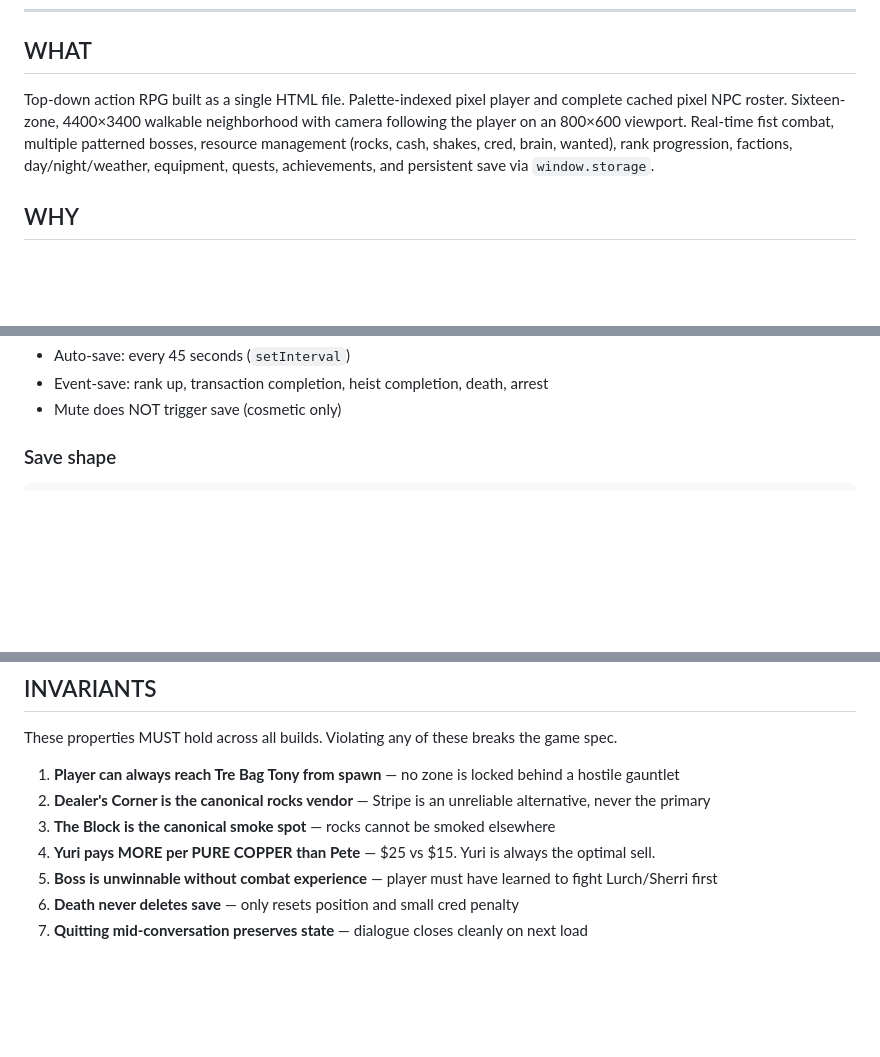
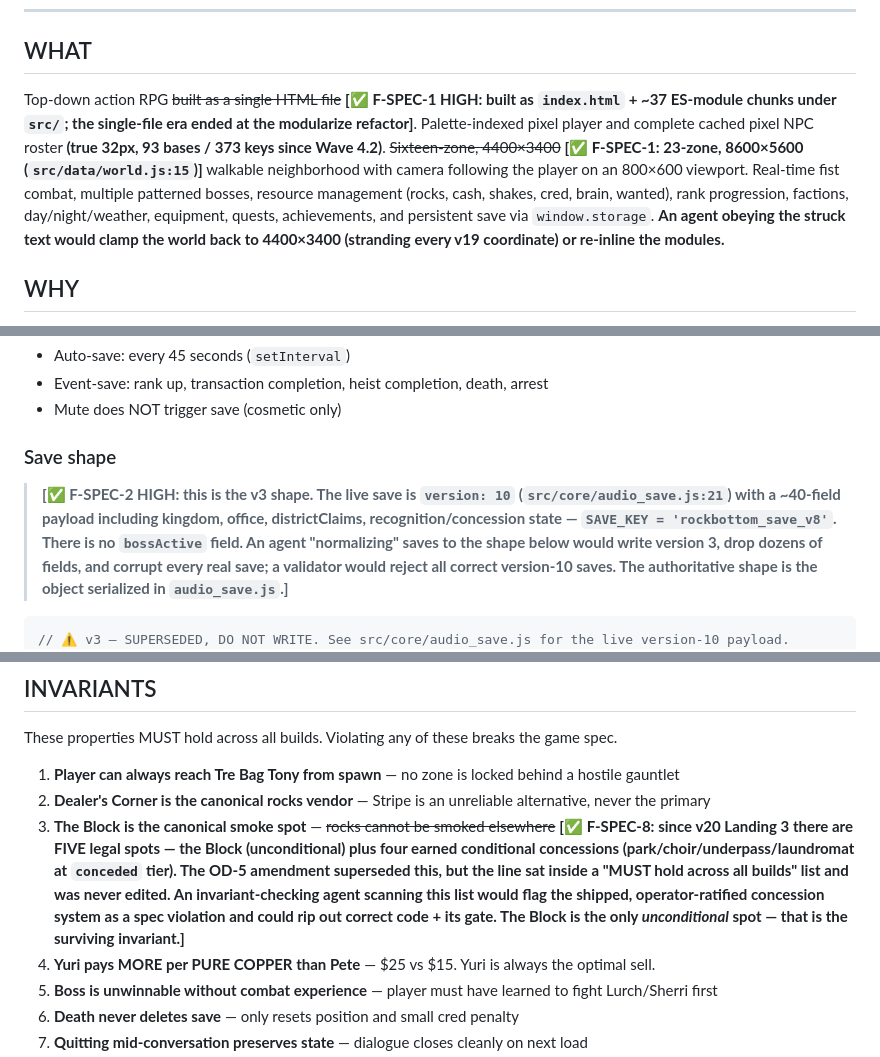
Before and after one commit to Sovereignprime357/rock-bottom, a Markdown page: SPEC.md, 3 parts joined by grey strips. Rendered like a GitHub page; blank space fills up the shorter version.

````diff
--- a/SPEC.md
+++ b/SPEC.md
@@ -840,7 +862,7 @@ Each gated by `state.flags.{trainYardEntered, parkEntered, skidRowEntered, oldSc
 
 ## WHAT
 
-Top-down action RPG built as a single HTML file. Palette-indexed pixel player and complete cached pixel NPC roster. Sixteen-zone, 4400×3400 walkable neighborhood with camera following the player on an 800×600 viewport. Real-time fist combat, multiple patterned bosses, resource management (rocks, cash, shakes, cred, brain, wanted), rank progression, factions, day/night/weather, equipment, quests, achievements, and persistent save via `window.storage`.
+Top-down action RPG ~~built as a single HTML file~~ **[✅ F-SPEC-1 HIGH: built as `index.html` + ~37 ES-module chunks under `src/`; the single-file era ended at the modularize refactor]**. Palette-indexed pixel player and complete cached pixel NPC roster **(true 32px, 93 bases / 373 keys since Wave 4.2)**. ~~Sixteen-zone, 4400×3400~~ **[✅ F-SPEC-1: 23-zone, 8600×5600 (`src/data/world.js:15`)]** walkable neighborhood with camera following the player on an 800×600 viewport. Real-time fist combat, multiple patterned bosses, resource management (rocks, cash, shakes, cred, brain, wanted), rank progression, factions, day/night/weather, equipment, quests, achievements, and persistent save via `window.storage`. **An agent obeying the struck text would clamp the world back to 4400×3400 (stranding every v19 coordinate) or re-inline the modules.**
 
 ## WHY
 
@@ -1108,7 +1130,9 @@ See `VIBE.md` for full identity registry. Mechanical spec:
 - Mute does NOT trigger save (cosmetic only)
 
 ### Save shape
+> **[✅ F-SPEC-2 HIGH: this is the v3 shape. The live save is `version: 10` (`src/core/audio_save.js:21`) with a ~40-field payload including kingdom, office, districtClaims, recognition/concession state — `SAVE_KEY = 'rockbottom_save_v8'`. There is no `bossActive` field. An agent "normalizing" saves to the shape below would write version 3, drop dozens of fields, and corrupt every real save; a validator would reject all correct version-10 saves. The authoritative shape is the object serialized in `audio_save.js`.]**
 ```js
+// ⚠️ v3 — SUPERSEDED, DO NOT WRITE. See src/core/audio_save.js for the live version-10 payload.
 {
   version: 3,
   player: { ...full player state },
@@ -1320,7 +1344,7 @@ These properties MUST hold across all builds. Violating any of these breaks the
 
 1. **Player can always reach Tre Bag Tony from spawn** — no zone is locked behind a hostile gauntlet
 2. **Dealer's Corner is the canonical rocks vendor** — Stripe is an unreliable alternative, never the primary
-3. **The Block is the canonical smoke spot** — rocks cannot be smoked elsewhere
+3. **The Block is the canonical smoke spot** — ~~rocks cannot be smoked elsewhere~~ **[✅ F-SPEC-8: since v20 Landing 3 there are FIVE legal spots — the Block (unconditional) plus four earned conditional concessions (park/choir/underpass/laundromat at `conceded` tier). The OD-5 amendment superseded this, but the line sat inside a "MUST hold across all builds" list and was never edited. An invariant-checking agent scanning this list would flag the shipped, operator-ratified concession system as a spec violation and could rip out correct code + its gate. The Block is the only *unconditional* spot — that is the surviving invariant.]**
 4. **Yuri pays MORE per PURE COPPER than Pete** — $25 vs $15. Yuri is always the optimal sell.
 5. **Boss is unwinnable without combat experience** — player must have learned to fight Lurch/Sherri first
 6. **Death never deletes save** — only resets position and small cred penalty
````
Also changed, not shown: other parts of SPEC.md (+24 -2 lines).
